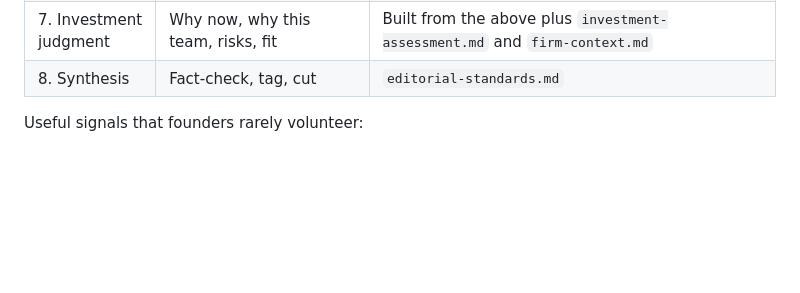
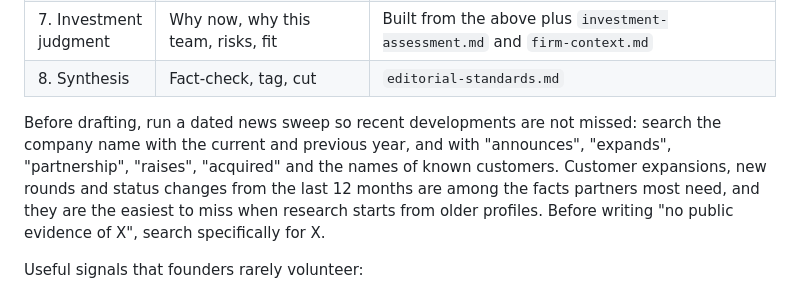
Before and after one commit to rdb417/fitcoach-whoop-privacy, a Markdown page: industrial-ai-tearsheet/references/research-standards.md, the part around the change. GitHub-like rendering; blank space fills up the shorter version.

Commit message:
Add recent-news sweep guidance and record first test results
Co-Authored-By: Claude Opus 5.5 <noreply@anthropic.com>
Claude-Session: https://claude.ai/code/session_01Lw43jvGtHVYyN1UMUcuBq6

```diff
--- a/industrial-ai-tearsheet/references/research-standards.md
+++ b/industrial-ai-tearsheet/references/research-standards.md
@@ -38,6 +38,8 @@ Work through these in roughly this order. Search queries are suggestions; adapt
 | 6. Team | Founders' roles, background, prior startups, domain credibility | LinkedIn, university pages, publication records, prior company exits, interviews and podcasts |
 | 7. Investment judgment | Why now, why this team, risks, fit | Built from the above plus `investment-assessment.md` and `firm-context.md` |
 | 8. Synthesis | Fact-check, tag, cut | `editorial-standards.md` |
+
+Before drafting, run a dated news sweep so recent developments are not missed: search the company name with the current and previous year, and with "announces", "expands", "partnership", "raises", "acquired" and the names of known customers. Customer expansions, new rounds and status changes from the last 12 months are among the facts partners most need, and they are the easiest to miss when research starts from older profiles. Before writing "no public evidence of X", search specifically for X.
 
 Useful signals that founders rarely volunteer:
 - **Job postings**: "Field Deployment Engineer" and "Solutions Engineer" headcount relative to ML headcount hints at deployment burden.
```
Also changed, not shown: 1 other file.
